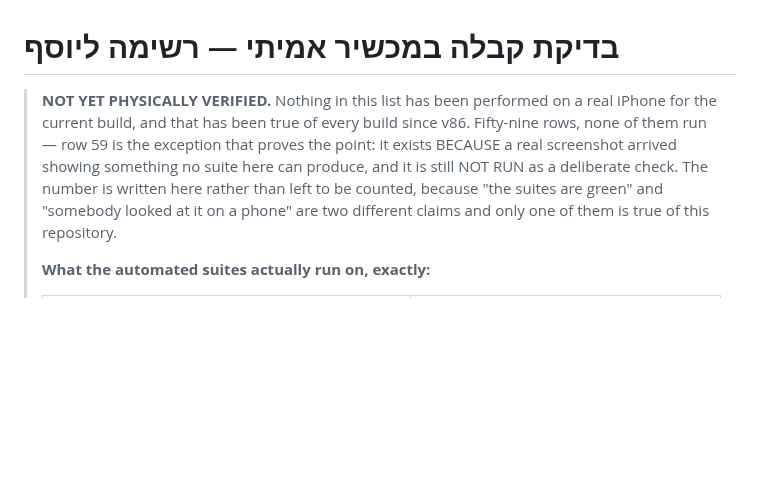
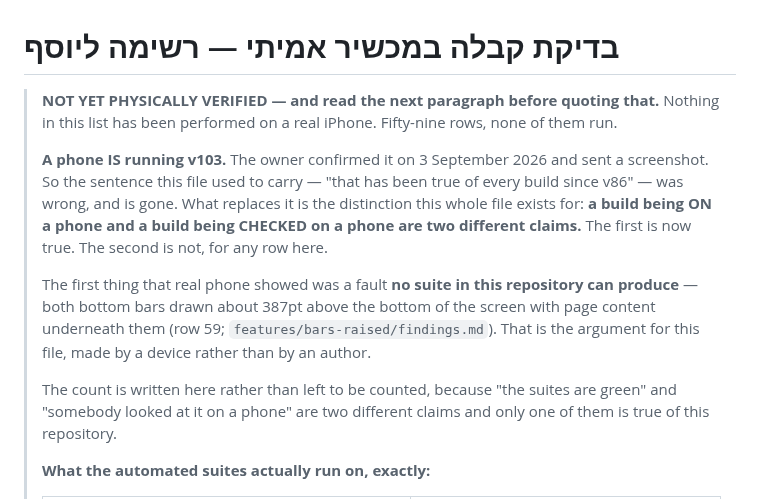
Before and after one commit to yoseffarkad1-eng/farkad, a Markdown page: docs/iphone-acceptance.md, the part around the change. Rendered like a GitHub page; blank space fills up the shorter version.

```diff
--- a/docs/iphone-acceptance.md
+++ b/docs/iphone-acceptance.md
@@ -1,10 +1,20 @@
 # בדיקת קבלה במכשיר אמיתי — רשימה ליוסף
 
-> **NOT YET PHYSICALLY VERIFIED.** Nothing in this list has been performed on a real
-> iPhone for the current build, and that has been true of every build since v86. Fifty-nine
-> rows, none of them run — row 59 is the exception that proves the point: it exists BECAUSE a
-> real screenshot arrived showing something no suite here can produce, and it is still NOT RUN
-> as a deliberate check. The number is written here rather than left to be counted, because
+> **NOT YET PHYSICALLY VERIFIED — and read the next paragraph before quoting that.**
+> Nothing in this list has been performed on a real iPhone. Fifty-nine rows, none of them run.
+>
+> **A phone IS running v103.** The owner confirmed it on 3 September 2026 and sent a
+> screenshot. So the sentence this file used to carry — "that has been true of every build
+> since v86" — was wrong, and is gone. What replaces it is the distinction this whole file
+> exists for: **a build being ON a phone and a build being CHECKED on a phone are two
+> different claims.** The first is now true. The second is not, for any row here.
+>
+> The first thing that real phone showed was a fault **no suite in this repository can
+> produce** — both bottom bars drawn about 387pt above the bottom of the screen with page
+> content underneath them (row 59; `features/bars-raised/findings.md`). That is the argument
+> for this file, made by a device rather than by an author.
+>
+> The count is written here rather than left to be counted, because
 > "the suites are green" and "somebody looked at it on a phone" are two different claims and
 > only one of them is true of this repository.
 >
```
Also changed, not shown: docs/releases.md (+18 -5 lines).
